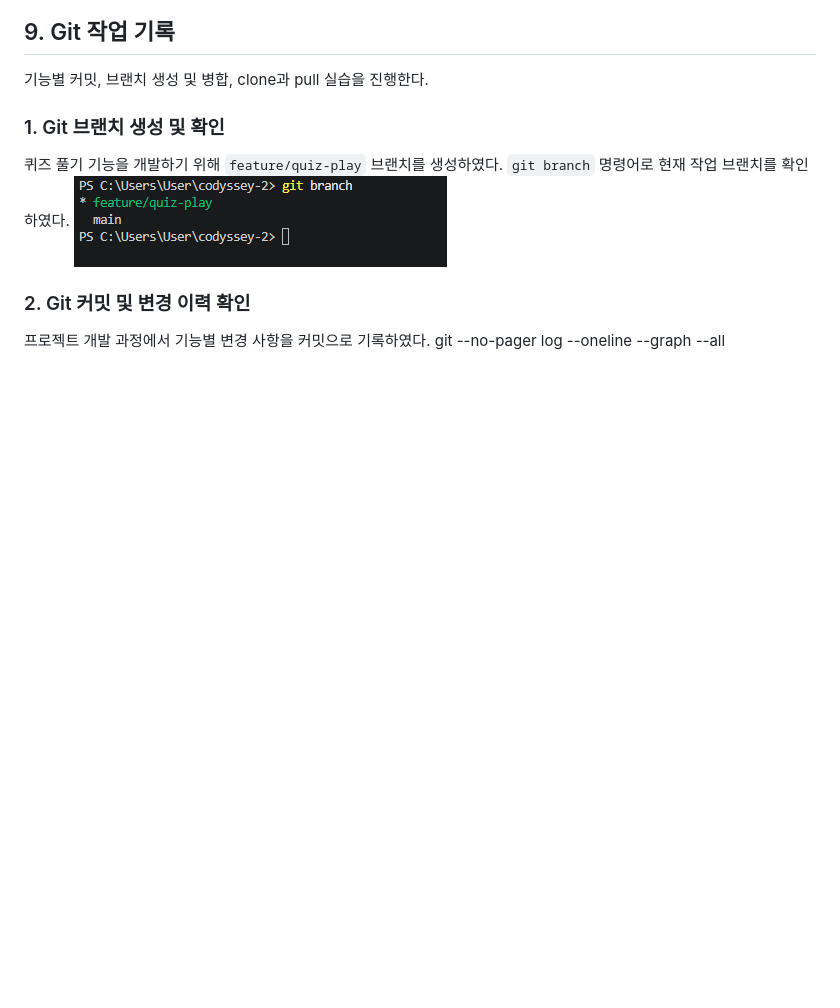
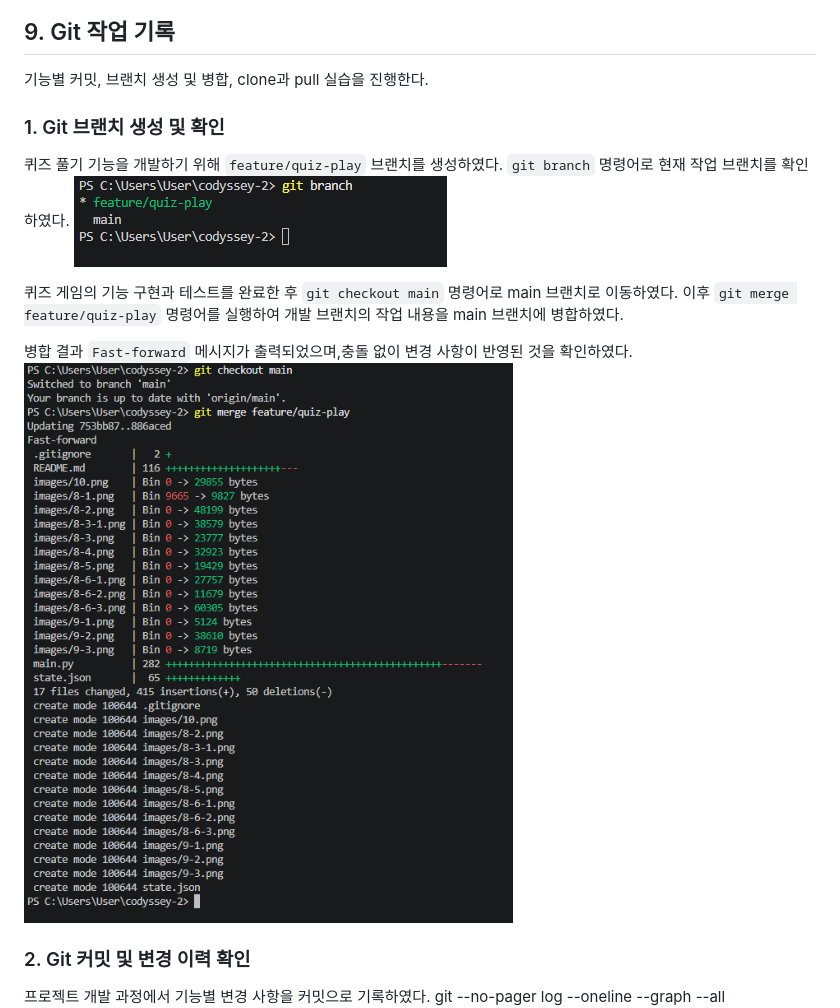
Before and after one commit to yunkyung1/codyssey-2, a Markdown page: README.md, the part around the change. Rendered like a GitHub page; pictures changed too: images/9-1-1.png (added); blank space fills up the shorter version.

Commit message:
브랜치 병합 결과 및 README 최종 정리

```diff
--- a/README.md
+++ b/README.md
@@ -119,6 +119,14 @@ state.json 파일의 이름을 임시로 state1.json으로 변경하여 저장
  `git branch` 명령어로 현재 작업 브랜치를 확인하였다.
  ![Git 브랜치 확인](images/9-1.png)
 
+ 퀴즈 게임의 기능 구현과 테스트를 완료한 후
+`git checkout main` 명령어로 main 브랜치로 이동하였다.
+이후 `git merge feature/quiz-play` 명령어를 실행하여
+개발 브랜치의 작업 내용을 main 브랜치에 병합하였다.
+
+병합 결과 `Fast-forward` 메시지가 출력되었으며,충돌 없이 변경 사항이 반영된 것을 확인하였다.
+![Git 브랜치 병합 결과](images/9-1-1.png)
+
  ### 2. Git 커밋 및 변경 이력 확인
  프로젝트 개발 과정에서 기능별 변경 사항을 커밋으로 기록하였다.
  git --no-pager log --oneline --graph --all
```
